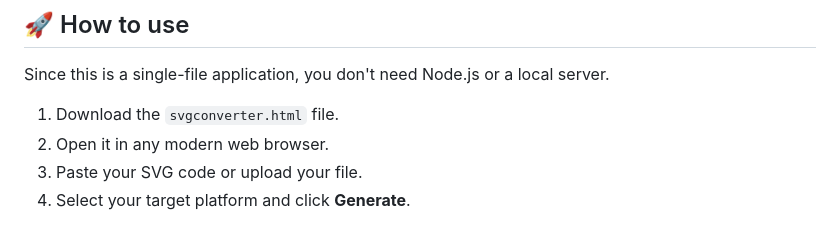
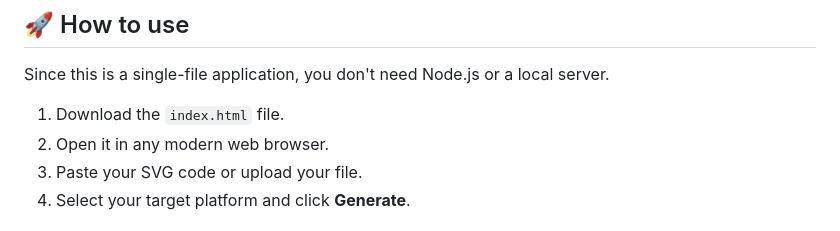
Before and after one commit to Eric-Lautanen/svg-to-app-icon-generator, a Markdown page: README.md, the part around the change. Rendered like a GitHub page.

```diff
--- a/README.md
+++ b/README.md
@@ -58,7 +58,7 @@ This tool generates the exact folder structures and file names required by:
 ## 🚀 How to use
 
 Since this is a single-file application, you don't need Node.js or a local server.
-1. Download the `svgconverter.html` file.
+1. Download the `index.html` file.
 2. Open it in any modern web browser.
 3. Paste your SVG code or upload your file.
 4. Select your target platform and click **Generate**.
```
